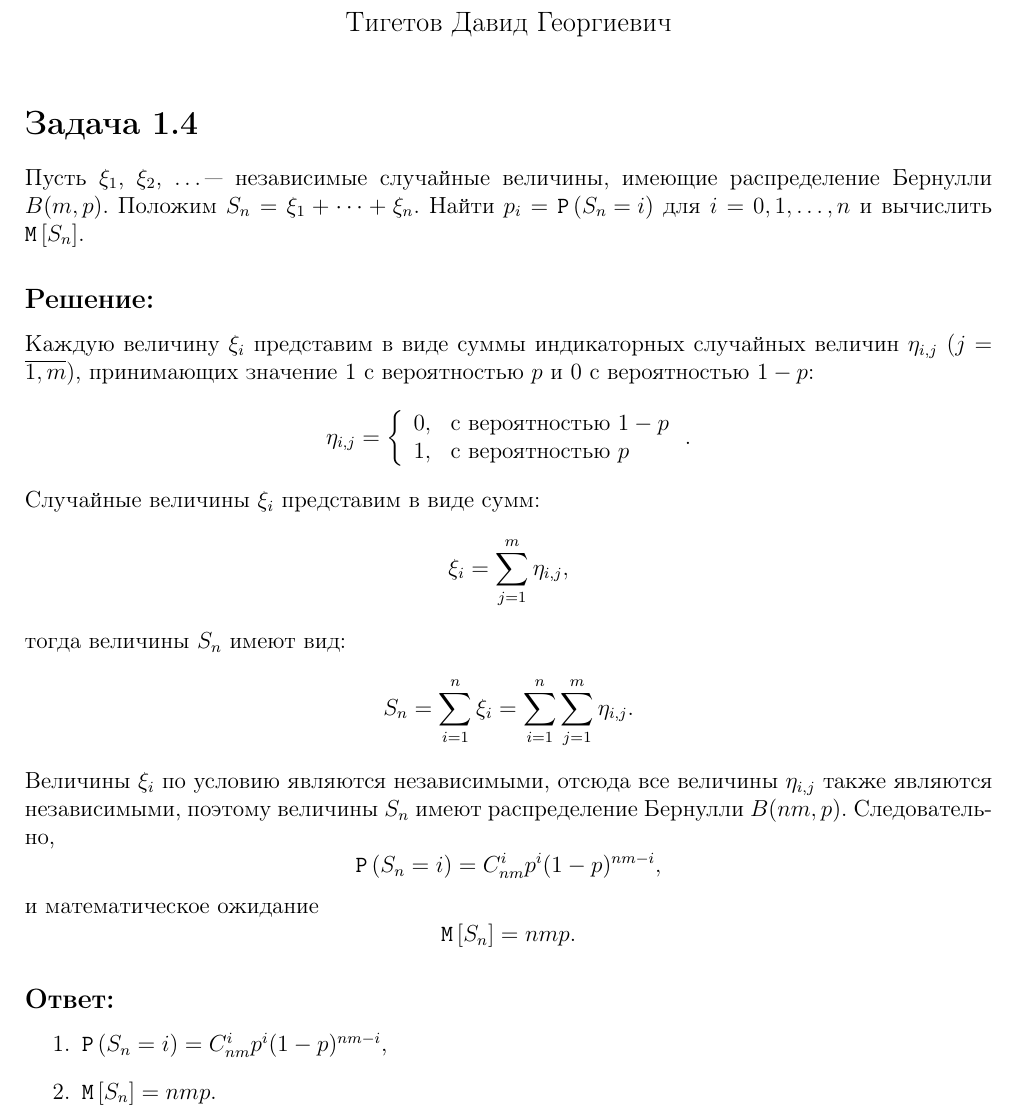
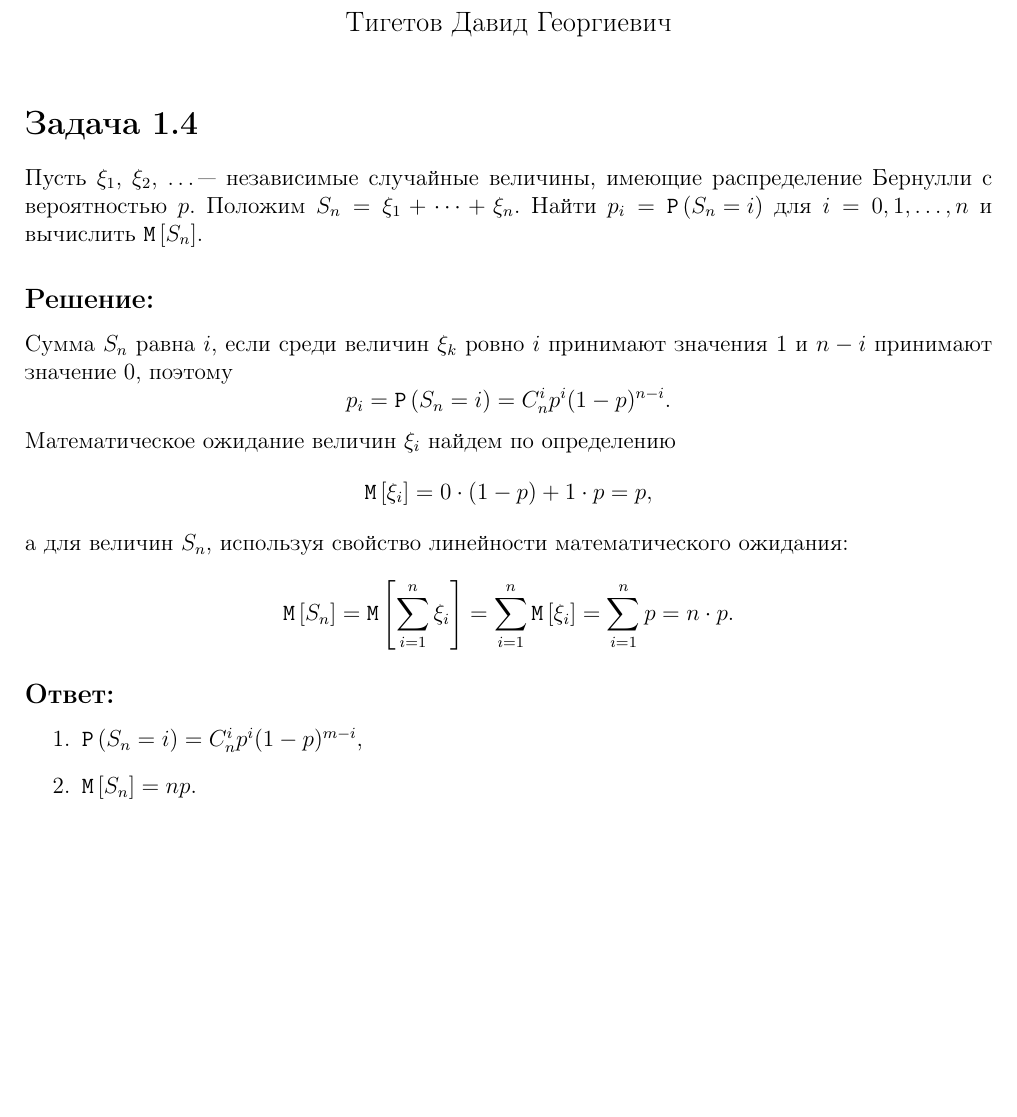
Before and after one commit to David-Tigetov/Training, a LaTeX document (statistics/lesson-1.tex): part of the page, cut so that both start at the same text, the shorter picture padded with empty space. Compiled offline with pdfLaTeX.

Commit message:
statistics-lesson-1: исправлено решение задачи 1.4.

```diff
--- a/statistics/lesson-1.tex
+++ b/statistics/lesson-1.tex
@@ -16,43 +16,35 @@
     \maketitle
 
     \section*{Задача 1.4}
-    Пусть $\xi_1$, $\xi_2$, \dots --- независимые случайные величины, имеющие распределение Бернулли $B(m, p)$. Положим $S_n = \xi_1 + \dots + \xi_n$. Найти $p_i = \probability{S_n = i}$
+    Пусть $\xi_1$, $\xi_2$, \dots --- независимые случайные величины, имеющие распределение Бернулли с вероятностью $p$. Положим $S_n = \xi_1 + \dots + \xi_n$. Найти $p_i = \probability{S_n = i}$
     для $i = 0, 1, \dots, n$ и вычислить $\expectation{S_n}$.
 
     \subsection*{Решение:}
-    Каждую величину $\xi_i$ представим в виде суммы индикаторных случайных величин $\eta_{i,j}$ ($j=\overline{1,m}$), принимающих значение 1 с вероятностью $p$ и 0 с вероятностью $1-p$:
+    Сумма $S_n$ равна $i$, если среди величин $\xi_k$ ровно $i$ принимают значения 1 и $n-i$ принимают значение 0, поэтому
     \[
-        \eta_{i,j}
-        = \left \{
-        \begin{array}{ll}
-            0, & \text{с вероятностью } 1-p \\
-            1, & \text{с вероятностью } p
-        \end{array}
-        \right .
+        p_i
+        = \probability{S_n = i}
+        = C_n^i p^i (1-p)^{n-i}
         .
     \]
-    Случайные величины $\xi_i$ представим в виде сумм:
+    Математическое ожидание величин $\xi_i$ найдем по определению
     \[
-        \xi_i = \sum_{j=1}^m \eta_{i,j} ,
+        \expectation{\xi_i} = 0 \cdot (1-p) + 1 \cdot p = p,
     \]
-    тогда величины $S_n$ имеют вид:
+    а для величин $S_n$, используя свойство линейности математического ожидания:
     \[
-        S_n = \sum_{i=1}^n \xi_i = \sum_{i=1}^n \sum_{j=1}^m \eta_{i,j} .
-    \]
-    Величины $\xi_i$ по условию являются независимыми, отсюда все величины $\eta_{i,j}$ также являются независимыми, поэтому величины $S_n$ имеют распределение Бернулли $B(nm, p)$.
-    Следовательно,
-    \[
-        \probability{S_n = i} = C_{nm}^i p^i (1-p)^{nm-i} ,
-    \]
-    и математическое ожидание
-    \[
-        \expectation{S_n} = n m p.
+        \expectation{S_n}
+        = \expectation{\sum_{i=1}^n \xi_i}
+        = \sum_{i=1}^n \expectation{\xi_i}
+        = \sum_{i=1}^n p
+        = n \cdot p
+        .
     \]
 
     \subsection*{Ответ:}
     \begin{enumerate}
-        \item $\probability{S_n = i} = C_{nm}^i p^i (1-p)^{nm-i}$,
-        \item $\expectation{S_n} = n m p$.
+        \item $\probability{S_n = i} = C_n^i p^i (1-p)^{m-i}$,
+        \item $\expectation{S_n} = n p$.
     \end{enumerate}
 
 \end{document}
```
